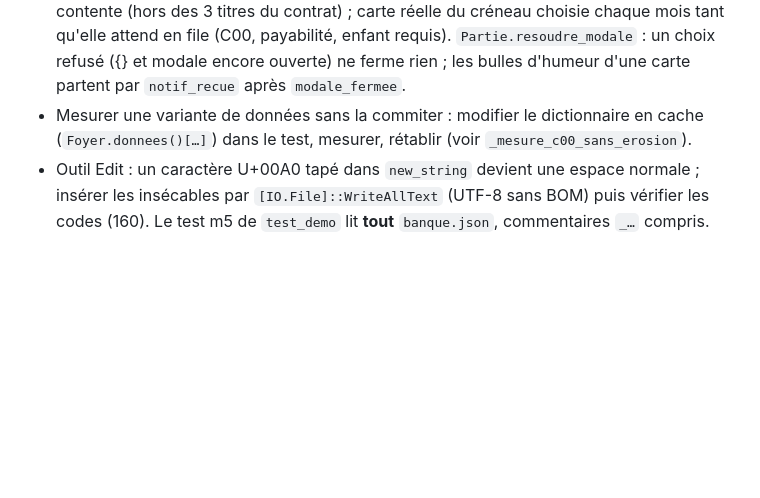
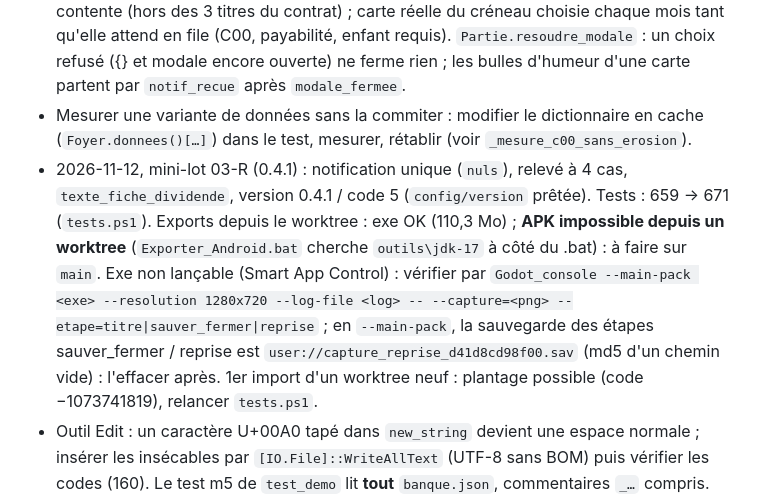
Before and after one commit to neofenril/JeuInvest, a Markdown page: docs/connaissances/dev-logique.md, the part around the change. GitHub-like rendering; blank space fills up the shorter version.

Commit message:
03-R : bases de connaissances (socle : notification unique, relevé à 4 cas, fiche, version 0.4.1 ; dev-logique : exports depuis un worktree)
Co-Authored-By: Claude Sonnet 5.5 <noreply@anthropic.com>

```diff
--- a/docs/connaissances/dev-logique.md
+++ b/docs/connaissances/dev-logique.md
@@ -31,6 +31,7 @@ Simulation, calculs financiers, données, état de partie, sauvegarde, tests aut
 - 2026-11-12, lot 03-L : dividendes (détail : socle §3). Contenus experts arrivés en cours de route (docs/20, docs/21) : appliqués dans les données, sans code. Écarts au plan signalés : versement seulement pour les actions détenues **au début** du mois de détachement (docs/20 ; obtenu sans code puisque le versement a lieu à l'entrée dans le mois, avant tout ordre) ; phrase de l'avoir fiscal dans le **relevé** de la 1re année (trop longue pour la notification du 1er dividende : 49 + 23 > 60 mots) ; notification en plus `dividende_nul` ; plafond optionnel 3,2 % de 1987 (docs/20) **non appliqué**. Mesures : `DIVIDENDES aller_retour` et `DIVIDENDES integrale` imprimées par `test_dividendes`. Comparer `test_cadence` à `main` : extraire le bloc `===== test_cadence` de deux sorties de `tests.ps1` et `Compare-Object` (sans les lignes de durée).
 - 2026-11-12, lot 03-foyer : moteur P2 dans `foyer.gd` (détail : socle §3), éteint par défaut. Mesures : 8 à 10 cartes sur 120 parties (moy. 9,43) ; abandons surtout S3 et S2 (fenêtre pleine), S6 « non payable » avec `depenser`. C00 avec `epargner` : 25 graines sur 40 avec l'usure symétrique ; **D15** (chef de projet) : usure du 1er janvier sur le positif seulement (`erosion_positive` 1, `erosion_negative` 0) → C00 dans **40/40** graines `epargner`, 9/40 `alterner`, 2/40 `depenser` (ligne `MESURE C00` de `test_foyer`) ; 8 à 10 cartes inchangé (moy. 9,44). Notification escargots : clé `persistant` seule (D15 bis). Choix signalés : carte « revenu » (C14) recopiée chez les témoins ; titre « Sylvie va bien » en redescendant de contente (hors des 3 titres du contrat) ; carte réelle du créneau choisie chaque mois tant qu'elle attend en file (C00, payabilité, enfant requis). `Partie.resoudre_modale` : un choix refusé ({} et modale encore ouverte) ne ferme rien ; les bulles d'humeur d'une carte partent par `notif_recue` après `modale_fermee`.
 - Mesurer une variante de données sans la commiter : modifier le dictionnaire en cache (`Foyer.donnees()[…]`) dans le test, mesurer, rétablir (voir `_mesure_c00_sans_erosion`).
+- 2026-11-12, mini-lot 03-R (0.4.1) : notification unique (`nuls`), relevé à 4 cas, `texte_fiche_dividende`, version 0.4.1 / code 5 (`config/version` prêtée). Tests : 659 → 671 (`tests.ps1`). Exports depuis le worktree : exe OK (110,3 Mo) ; **APK impossible depuis un worktree** (`Exporter_Android.bat` cherche `outils\jdk-17` à côté du .bat) : à faire sur `main`. Exe non lançable (Smart App Control) : vérifier par `Godot_console --main-pack <exe> --resolution 1280x720 --log-file <log> -- --capture=<png> --etape=titre|sauver_fermer|reprise` ; en `--main-pack`, la sauvegarde des étapes sauver_fermer / reprise est `user://capture_reprise_d41d8cd98f00.sav` (md5 d'un chemin vide) : l'effacer après. 1er import d'un worktree neuf : plantage possible (code −1073741819), relancer `tests.ps1`.
 - Outil Edit : un caractère U+00A0 tapé dans `new_string` devient une espace normale ; insérer les insécables par `[IO.File]::WriteAllText` (UTF-8 sans BOM) puis vérifier les codes (160). Le test m5 de `test_demo` lit **tout** `banque.json`, commentaires `_…` compris.
 - Tests de scène pilotés de façon **synchrone dans `_ready`** (aucun `await`) : `Partie._process(1.4)` fait passer un mois de saut sans que le vrai `_process` interfère.
 - Migration : ne compléter clé par clé que les dictionnaires « enregistrement » (`banque`, `stats`, `hist`) ; compléter `modale` ferait réapparaître la présentation D01. Défaut de `modale`/`file` : vide.
```
Also changed, not shown: docs/connaissances/developpeur.md (+6 -2 lines).
